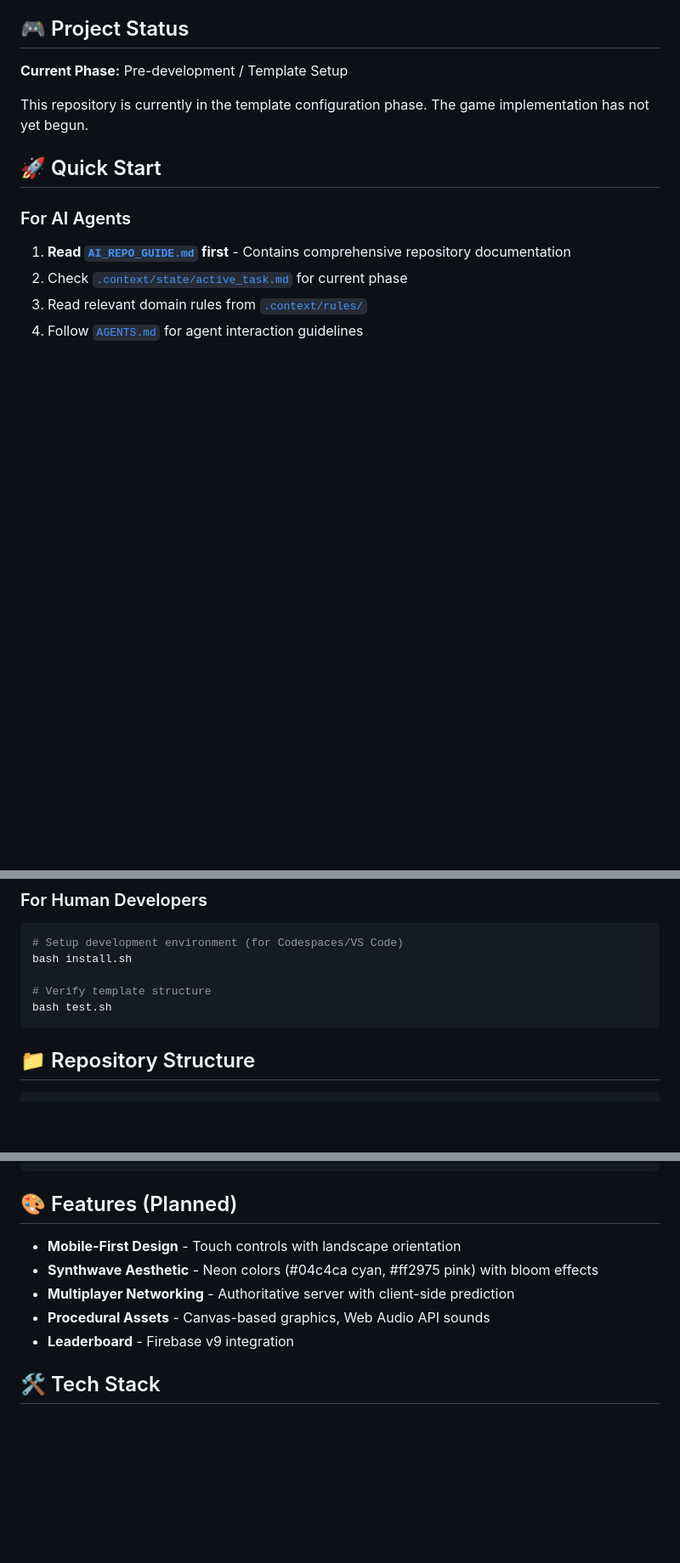
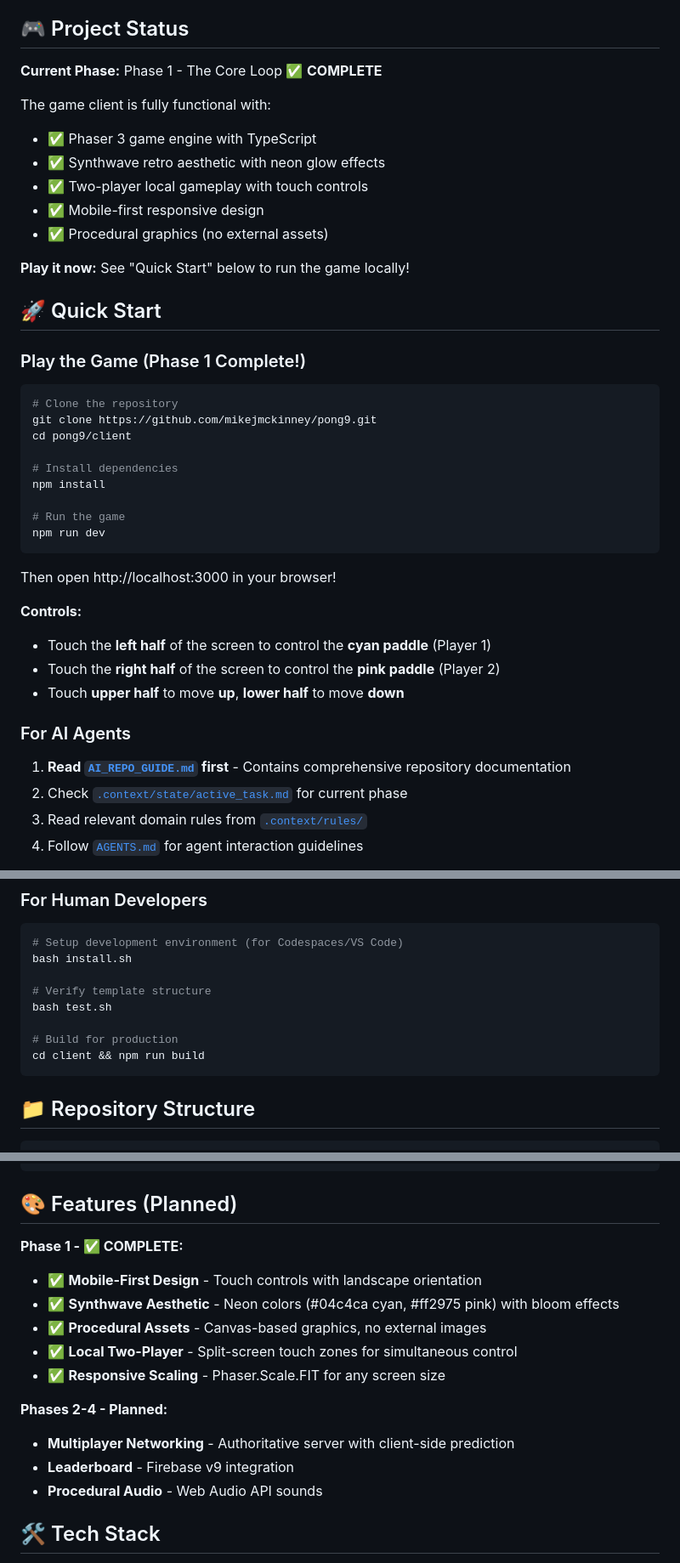
Before and after one commit to mikejmckinney/pong9, a Markdown page: README.md, 3 parts joined by grey strips. Shown at 85% size. Drawn GitHub-style; blank space fills up the shorter version.

Commit message:
Update README with Quick Start instructions for playable game
Co-authored-by: mikejmckinney <10391473+mikejmckinney@users.noreply.github.com>

````diff
--- a/README.md
+++ b/README.md
@@ -4,11 +4,39 @@ A mobile-first multiplayer Pong game with a Retro Synthwave aesthetic, built wit
 
 ## 🎮 Project Status
 
-**Current Phase:** Pre-development / Template Setup
+**Current Phase:** Phase 1 - The Core Loop ✅ **COMPLETE**
 
-This repository is currently in the template configuration phase. The game implementation has not yet begun.
+The game client is fully functional with:
+- ✅ Phaser 3 game engine with TypeScript
+- ✅ Synthwave retro aesthetic with neon glow effects
+- ✅ Two-player local gameplay with touch controls
+- ✅ Mobile-first responsive design
+- ✅ Procedural graphics (no external assets)
+
+**Play it now:** See "Quick Start" below to run the game locally!
 
 ## 🚀 Quick Start
+
+### Play the Game (Phase 1 Complete!)
+
+```bash
+# Clone the repository
+git clone https://github.com/mikejmckinney/pong9.git
+cd pong9/client
+
+# Install dependencies
+npm install
+
+# Run the game
+npm run dev
+```
+
+Then open http://localhost:3000 in your browser!
+
+**Controls:**
+- Touch the **left half** of the screen to control the **cyan paddle** (Player 1)
+- Touch the **right half** of the screen to control the **pink paddle** (Player 2)
+- Touch **upper half** to move **up**, **lower half** to move **down**
 
 ### For AI Agents
 
@@ -25,6 +53,9 @@ bash install.sh
 
 # Verify template structure
 bash test.sh
+
+# Build for production
+cd client && npm run build
 ```
 
 ## 📁 Repository Structure
@@ -46,11 +77,17 @@ bash test.sh
 
 ## 🎨 Features (Planned)
 
-- **Mobile-First Design** - Touch controls with landscape orientation
-- **Synthwave Aesthetic** - Neon colors (#04c4ca cyan, #ff2975 pink) with bloom effects
+**Phase 1 - ✅ COMPLETE:**
+- ✅ **Mobile-First Design** - Touch controls with landscape orientation
+- ✅ **Synthwave Aesthetic** - Neon colors (#04c4ca cyan, #ff2975 pink) with bloom effects
+- ✅ **Procedural Assets** - Canvas-based graphics, no external images
+- ✅ **Local Two-Player** - Split-screen touch zones for simultaneous control
+- ✅ **Responsive Scaling** - Phaser.Scale.FIT for any screen size
+
+**Phases 2-4 - Planned:**
 - **Multiplayer Networking** - Authoritative server with client-side prediction
-- **Procedural Assets** - Canvas-based graphics, Web Audio API sounds
 - **Leaderboard** - Firebase v9 integration
+- **Procedural Audio** - Web Audio API sounds
 
 ## 🛠️ Tech Stack
 
````
